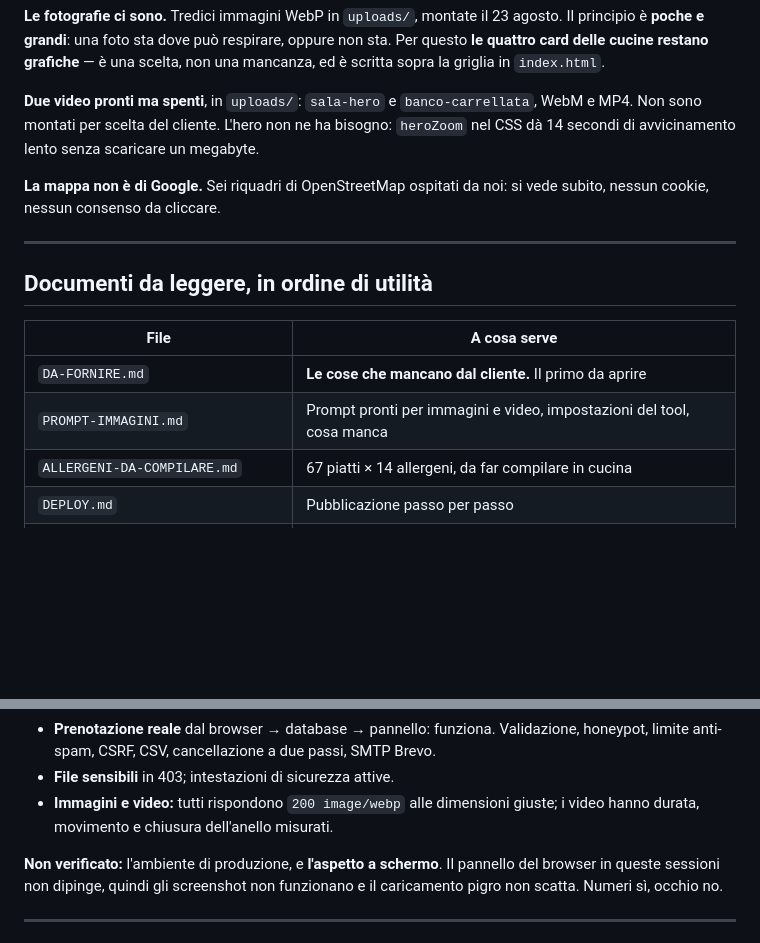
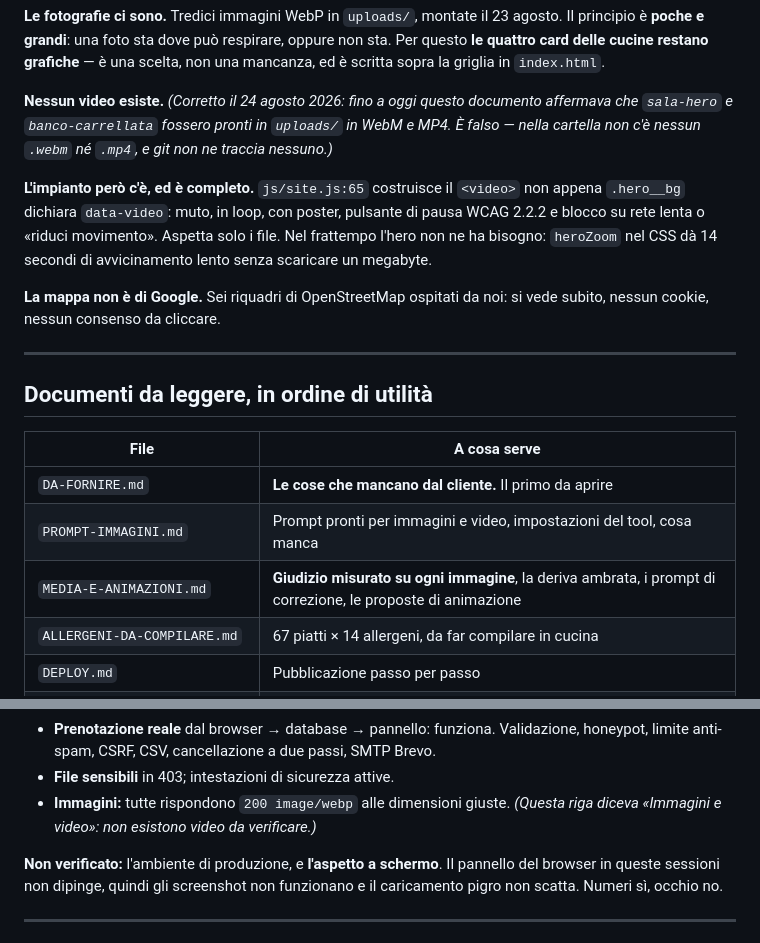
Before and after one commit to YouMei2/site-xsapori, a Markdown page: STATO-PROGETTO.md, 2 parts joined by grey strips. Rendered like a GitHub page; blank space fills up the shorter version.

```diff
--- a/STATO-PROGETTO.md
+++ b/STATO-PROGETTO.md
@@ -54,10 +54,17 @@ il sito.
 oppure non sta. Per questo **le quattro card delle cucine restano grafiche** —
 è una scelta, non una mancanza, ed è scritta sopra la griglia in `index.html`.
 
-**Due video pronti ma spenti**, in `uploads/`: `sala-hero` e
-`banco-carrellata`, WebM e MP4. Non sono montati per scelta del cliente.
-L'hero non ne ha bisogno: `heroZoom` nel CSS dà 14 secondi di avvicinamento
-lento senza scaricare un megabyte.
+**Nessun video esiste.** *(Corretto il 24 agosto 2026: fino a oggi questo
+documento affermava che `sala-hero` e `banco-carrellata` fossero pronti in
+`uploads/` in WebM e MP4. È falso — nella cartella non c'è nessun `.webm`
+né `.mp4`, e git non ne traccia nessuno.)*
+
+**L'impianto però c'è, ed è completo.** `js/site.js:65` costruisce il
+`<video>` non appena `.hero__bg` dichiara `data-video`: muto, in loop, con
+poster, pulsante di pausa WCAG 2.2.2 e blocco su rete lenta o «riduci
+movimento». Aspetta solo i file. Nel frattempo l'hero non ne ha bisogno:
+`heroZoom` nel CSS dà 14 secondi di avvicinamento lento senza scaricare un
+megabyte.
 
 **La mappa non è di Google.** Sei riquadri di OpenStreetMap ospitati da noi:
 si vede subito, nessun cookie, nessun consenso da cliccare.
@@ -70,6 +77,7 @@ si vede subito, nessun cookie, nessun consenso da cliccare.
 |---|---|
 | `DA-FORNIRE.md` | **Le cose che mancano dal cliente.** Il primo da aprire |
 | `PROMPT-IMMAGINI.md` | Prompt pronti per immagini e video, impostazioni del tool, cosa manca |
+| `MEDIA-E-ANIMAZIONI.md` | **Giudizio misurato su ogni immagine**, la deriva ambrata, i prompt di correzione, le proposte di animazione |
 | `ALLERGENI-DA-COMPILARE.md` | 67 piatti × 14 allergeni, da far compilare in cucina |
 | `DEPLOY.md` | Pubblicazione passo per passo |
 | `MANUTENZIONE.md` | Come cambiare prezzi, orari, piatti senza toccare il codice |
@@ -92,8 +100,8 @@ Tutto misurato nel browser sul rendering reale, non stimato.
   Validazione, honeypot, limite anti-spam, CSRF, CSV, cancellazione a due
   passi, SMTP Brevo.
 - **File sensibili** in 403; intestazioni di sicurezza attive.
-- **Immagini e video:** tutti rispondono `200 image/webp` alle dimensioni
-  giuste; i video hanno durata, movimento e chiusura dell'anello misurati.
+- **Immagini:** tutte rispondono `200 image/webp` alle dimensioni giuste.
+  *(Questa riga diceva «Immagini e video»: non esistono video da verificare.)*
 
 **Non verificato:** l'ambiente di produzione, e **l'aspetto a schermo**. Il
 pannello del browser in queste sessioni non dipinge, quindi gli screenshot non
```
Also changed, not shown: MEDIA-E-ANIMAZIONI.md (added, +544 -0 lines).
